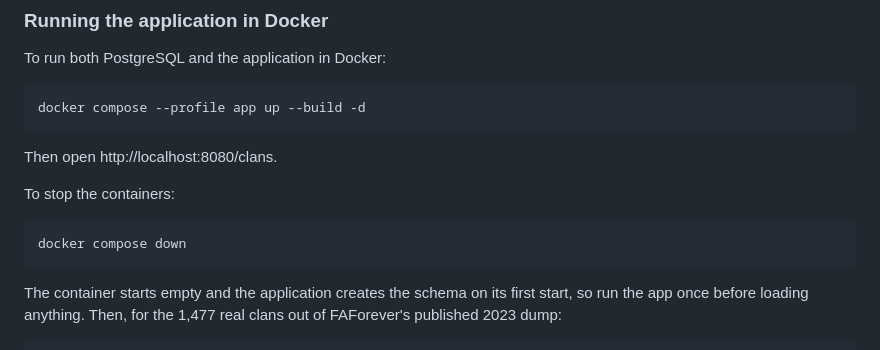
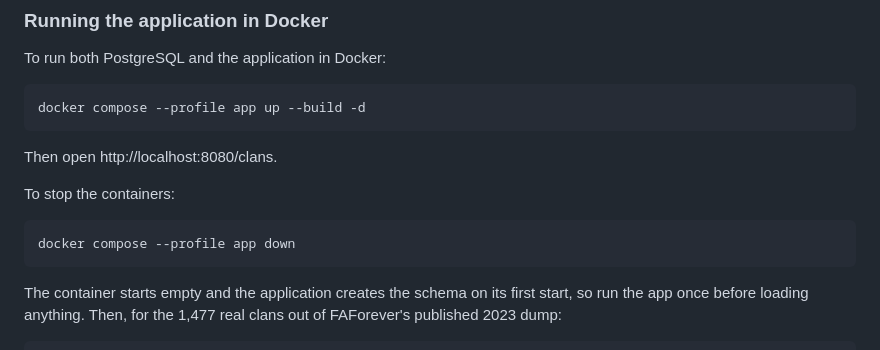
Before and after one commit to FAForever/clanforge-client, a Markdown page: README.md, the part around the change. GitHub-like rendering.

Commit message:
Fix Docker app shutdown command

````diff
--- a/README.md
+++ b/README.md
@@ -49,7 +49,7 @@ Then open http://localhost:8080/clans.
 To stop the containers:
 
 ```bash
-docker compose down
+docker compose --profile app down
 ```
 
 The container starts empty and the application creates the schema on its first
````
